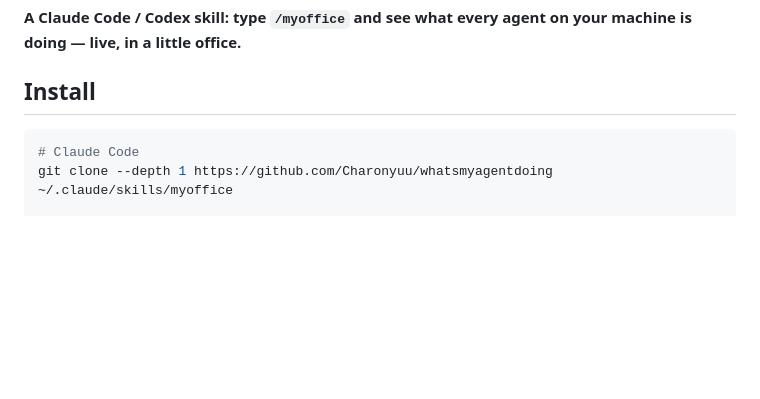
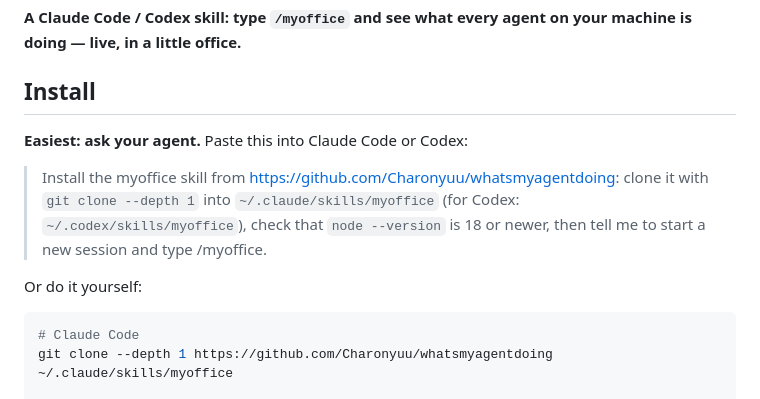
Before and after one commit to 321sssrt-bit/whatsmyagentdoing, a Markdown page: README.md, the part around the change. Drawn GitHub-style; blank space fills up the shorter version.

Commit message:
README: copy-paste prompt to let your agent install the skill

````diff
--- a/README.md
+++ b/README.md
@@ -3,6 +3,12 @@
 **A Claude Code / Codex skill: type `/myoffice` and see what every agent on your machine is doing — live, in a little office.**
 
 ## Install
+
+**Easiest: ask your agent.** Paste this into Claude Code or Codex:
+
+> Install the myoffice skill from https://github.com/Charonyuu/whatsmyagentdoing: clone it with `git clone --depth 1` into `~/.claude/skills/myoffice` (for Codex: `~/.codex/skills/myoffice`), check that `node --version` is 18 or newer, then tell me to start a new session and type /myoffice.
+
+Or do it yourself:
 
 ```bash
 # Claude Code
````
